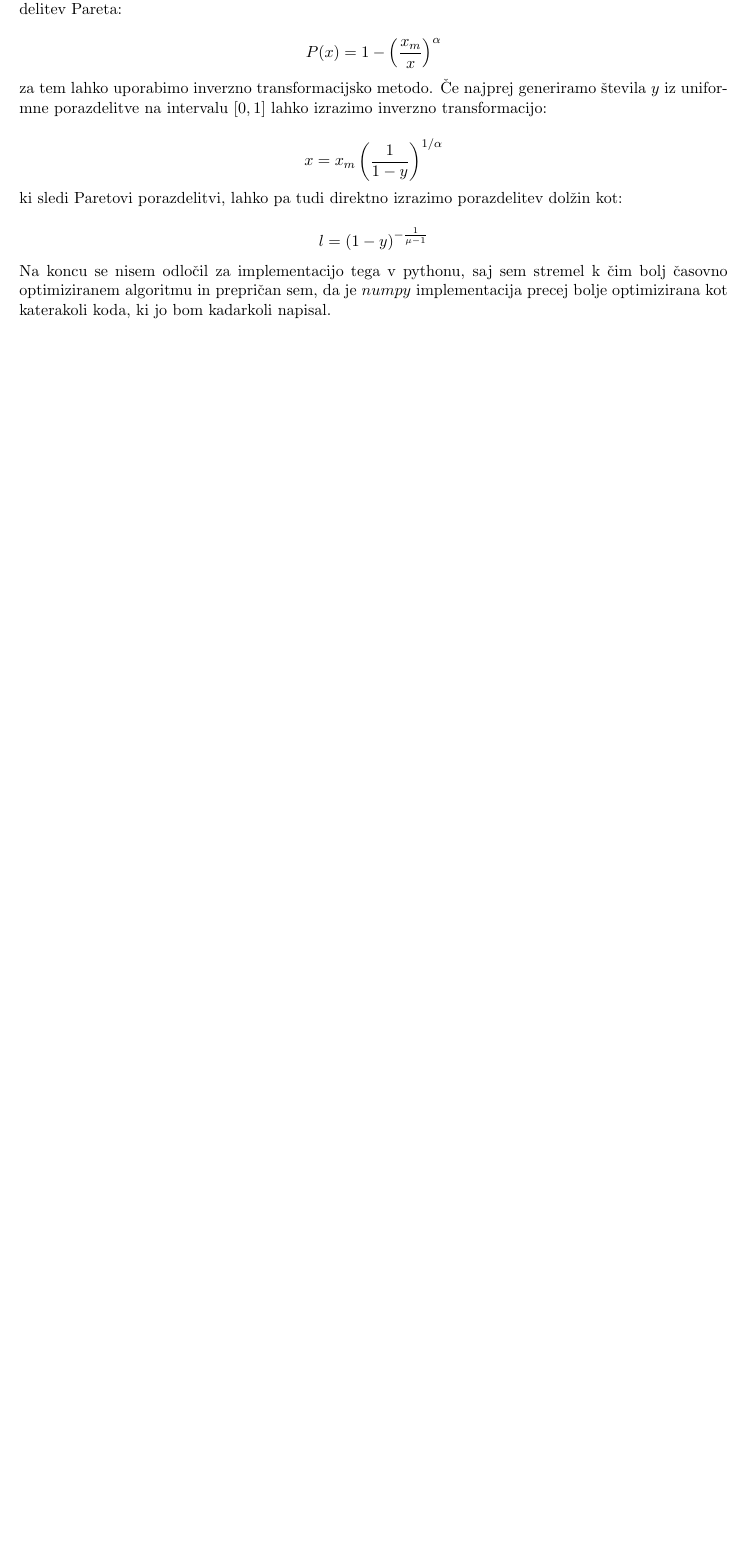
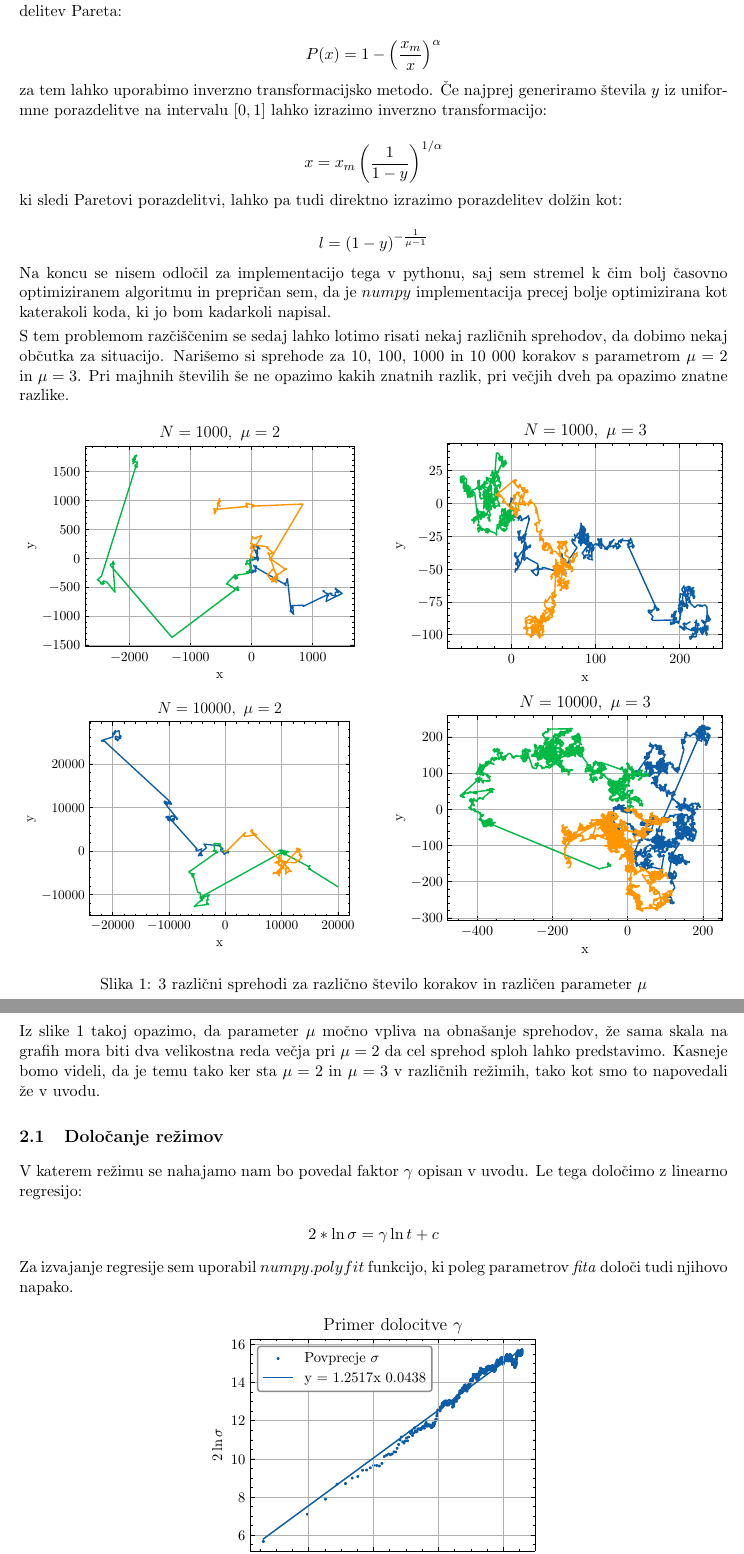
Before and after one commit to hyhmir/mafiski_praktikum, a LaTeX document (02/krejan_samo_02.tex): part of page 3 of 4 before the commit and two parts of pages 3 and 4 of 6 after it, the two joined at a grey line, cut so that both start at the same text, the shorter picture padded with empty space. Compiled offline with pdfLaTeX.

Commit message:
feat: working on 02

```diff
--- a/02/krejan_samo_02.tex
+++ b/02/krejan_samo_02.tex
@@ -231,3 +231,45 @@ $$
 $$
 Na koncu se nisem odločil za implementacijo tega v pythonu, saj sem stremel k čim bolj časovno optimiziranem algoritmu in prepričan sem, da je $numpy$ implementacija precej bolje optimizirana kot katerakoli koda, ki jo bom kadarkoli napisal.
 
+S tem problemom razčiščenim se sedaj lahko lotimo risati nekaj različnih sprehodov, da dobimo nekaj občutka za situacijo. Narišemo si sprehode za 10, 100, 1000 in 10 000 korakov s parametrom $\mu = 2$ in $\mu = 3$. Pri majhnih številih še ne opazimo kakih znatnih razlik, pri večjih dveh pa opazimo znatne razlike.
+
+\begin{figure}[ht]
+  \centering
+  \begin{minipage}{0.48\textwidth}
+    \centering
+    \includegraphics[width=\linewidth]{graphs/N=1000mu=2.pdf}
+
+  \end{minipage}%
+  \hfill%
+  \begin{minipage}{0.48\textwidth}
+    \centering
+    \includegraphics[width=\linewidth]{graphs/N=1000mu=3.pdf}
+
+  \end{minipage}
+
+  \begin{minipage}{0.48\textwidth}
+    \centering
+    \includegraphics[width=\linewidth]{graphs/N=10000mu=2.pdf}
+
+  \end{minipage}%
+  \hfill%
+  \begin{minipage}{0.48\textwidth}
+    \centering
+    \includegraphics[width=\linewidth]{graphs/N=10000mu=3.pdf}
+
+  \end{minipage}
+  \caption{3 različni sprehodi za različno število korakov in različen parameter $\mu$}
+  \label{fig: sprehodi}
+\end{figure}
+
+Iz slike \ref{fig: sprehodi} takoj opazimo, da parameter $\mu$ močno vpliva na obnašanje sprehodov, že sama skala na grafih mora biti dva velikostna reda večja pri $\mu = 2$ da cel sprehod sploh lahko predstavimo. Kasneje bomo videli, da je temu tako ker sta $\mu = 2$ in $\mu = 3$ v različnih režimih, tako kot smo to napovedali že v uvodu.
+
+\subsection{Določanje režimov}
+
+V katerem režimu se nahajamo nam bo povedal faktor $\gamma$ opisan v uvodu. Le tega določimo z linearno regresijo:
+
+$$
+  2 * \ln \sigma = \gamma \ln t + c
+$$
+
+Za izvajanje regresije sem uporabil $numpy.polyfit$ funkcijo, ki poleg parametrov \textit{fita} določi tudi njihovo napako.
@@ -233,0 +302 @@ Na koncu se nisem odločil za implementacijo tega v pythonu, saj sem stremel k
+\newpage
```
Also changed, not shown: 02/graphs/Dejanskirežimi.pdf, 02/graphs/N=10,mu=2.pdf (deleted), 02/graphs/N=10,mu=3.pdf (deleted), 02/graphs/N=100,mu=2.pdf (deleted), 02/graphs/N=100,mu=3.pdf (deleted), 02/graphs/N=1000,mu=2.pdf (deleted), 02/graphs/N=1000,mu=3.pdf (deleted), 02/graphs/N=10000,mu=2.pdf (deleted), 02/graphs/N=10000,mu=3.pdf (deleted), 02/graphs/N=10000mu=2.pdf (added), 02/graphs/N=10000mu=3.pdf (added), 02/graphs/N=1000mu=2.pdf (added), 02/graphs/N=1000mu=3.pdf (added), 02/graphs/N=100mu=2.pdf (added), 14 more files.
